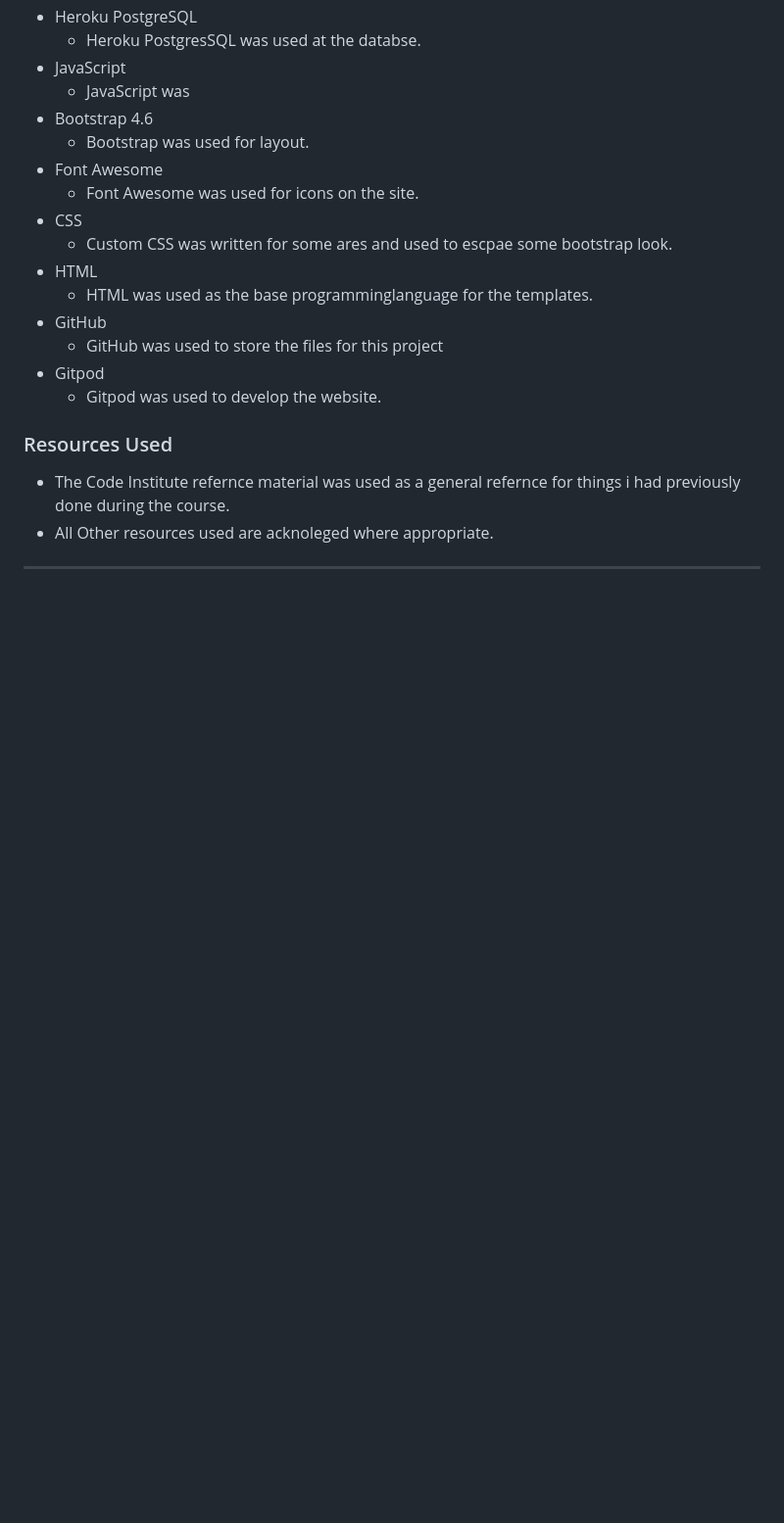
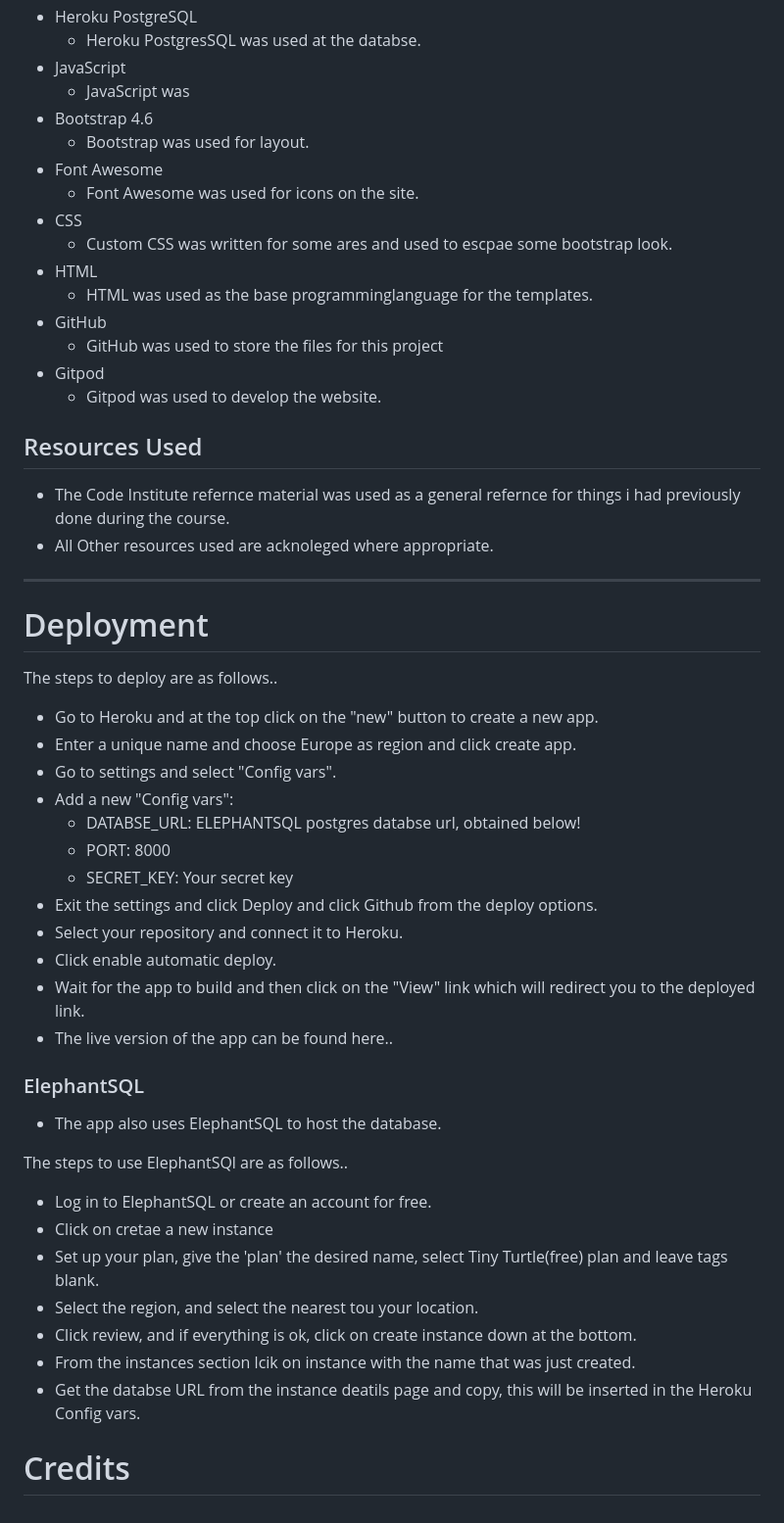
Before and after one commit to Code-Institute-Submissions/Dominikwigh-carblog-django, a Markdown page: README.md, the part around the change printed below. Shown: that part at 98% size. Rendered like a GitHub page; blank space fills up the shorter version.

Commit message:
add deployment section

```diff
--- a/README.md
+++ b/README.md
@@ -375,7 +375,36 @@ Implementation of tests:
 * Gitpod
     * Gitpod was used to develop the website.
 
-### Resources Used
+## Resources Used
 * The Code Institute refernce material was used as a general refernce for things i had previously done during the course.
 * All Other resources used are acknoleged where appropriate.
 ---
+# Deployment
+The steps to deploy are as follows..
+
+* Go to Heroku and at the top click on the "new" button to create a new app.
+* Enter a unique name and choose Europe as region and click create app.
+* Go to settings and select "Config vars".
+* Add a new "Config vars":
+    * DATABSE_URL: ELEPHANTSQL postgres databse url, obtained below!
+    * PORT: 8000
+    * SECRET_KEY: Your secret key
+* Exit the settings and click Deploy and click Github from the deploy options.
+* Select your repository and connect it to Heroku.
+* Click enable automatic deploy.
+* Wait for the app to build and then click on the "View" link which will redirect you to the deployed link.
+* The live version of the app can be found here..
+
+### ElephantSQL
+* The app also uses ElephantSQL to host the database.
+
+The steps to use ElephantSQl are as follows..
+* Log in to ElephantSQL or create an account for free.
+* Click on cretae a new instance
+* Set up your plan, give the 'plan' the desired name, select Tiny Turtle(free) plan and leave tags blank.
+* Select the region, and select the nearest tou your location.
+* Click review, and if everything is ok, click on create instance down at the bottom.
+* From the instances section lcik on instance with the name that was just created.
+* Get the databse URL from the instance deatils page and copy, this will be inserted in the Heroku Config vars.
+
+# Credits
```
Also changed, not shown: other parts of README.md (+1 -1 lines).
